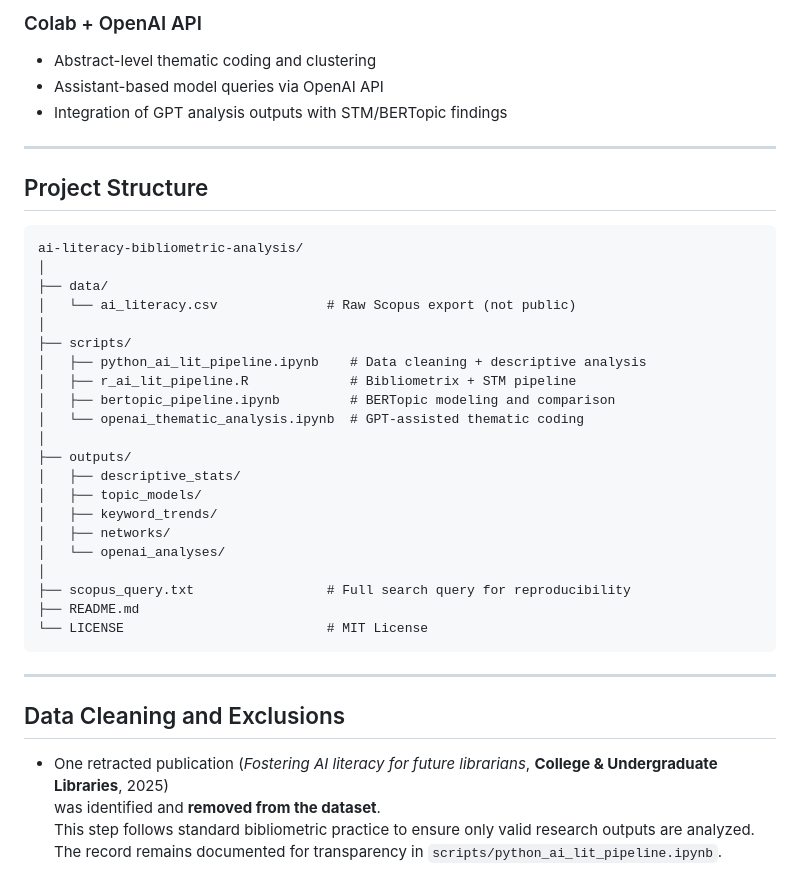
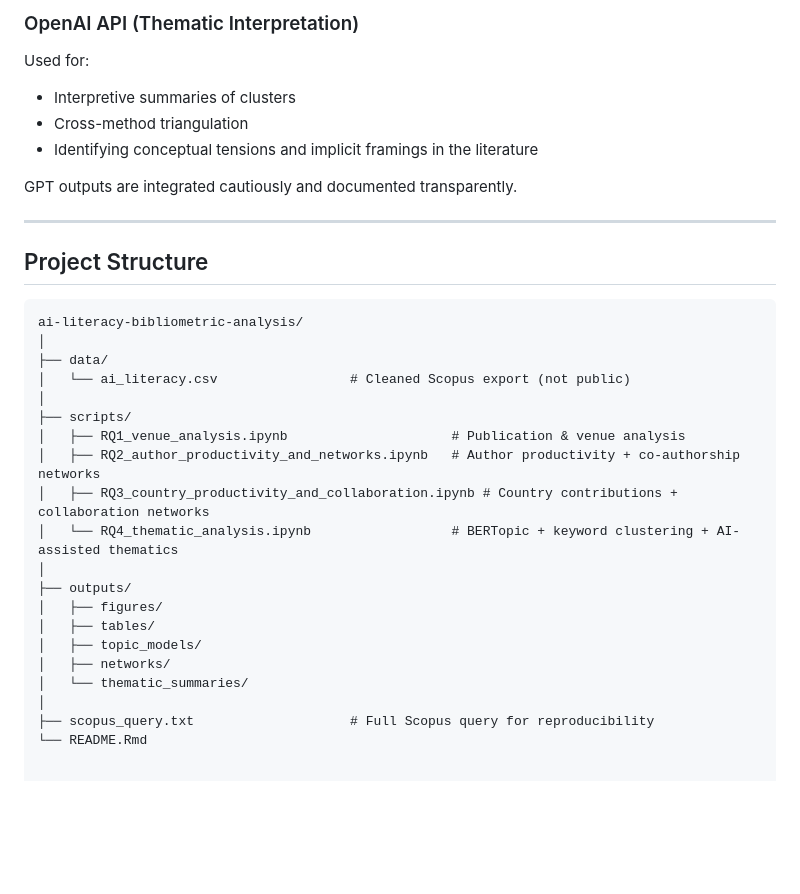
Before and after one commit to namigabbasov/ai-literacy-bibliometric-analysis, a Markdown page: README.md, the part around the change printed below. Rendered like a GitHub page; blank space fills up the shorter version.

````diff
--- a/README.md
+++ b/README.md
@@ -48,8 +61,12 @@ Key packages: `bibliometrix`, `stm`, `udpipe`, `tidyverse`, `igraph`, `ggraph`
 
-### Colab + OpenAI API
-- Abstract-level thematic coding and clustering
-- Assistant-based model queries via OpenAI API
-- Integration of GPT analysis outputs with STM/BERTopic findings
+### OpenAI API (Thematic Interpretation)
+Used for:
+- Interpretive summaries of clusters
+- Cross-method triangulation
+- Identifying conceptual tensions and implicit framings in the literature
+
+GPT outputs are integrated cautiously and documented transparently.
+
 ---
 
 ## Project Structure
@@ -58,28 +75,20 @@ Key packages: `bibliometrix`, `stm`, `udpipe`, `tidyverse`, `igraph`, `ggraph`
 ai-literacy-bibliometric-analysis/
 │
 ├── data/
-│   └── ai_literacy.csv              # Raw Scopus export (not public)
+│   └── ai_literacy.csv                 # Cleaned Scopus export (not public)
 │
 ├── scripts/
-│   ├── python_ai_lit_pipeline.ipynb    # Data cleaning + descriptive analysis
-│   ├── r_ai_lit_pipeline.R             # Bibliometrix + STM pipeline
-│   ├── bertopic_pipeline.ipynb         # BERTopic modeling and comparison
-│   └── openai_thematic_analysis.ipynb  # GPT-assisted thematic coding
+│   ├── RQ1_venue_analysis.ipynb                     # Publication & venue analysis
+│   ├── RQ2_author_productivity_and_networks.ipynb   # Author productivity + co-authorship networks
+│   ├── RQ3_country_productivity_and_collaboration.ipynb # Country contributions + collaboration networks
+│   └── RQ4_thematic_analysis.ipynb                  # BERTopic + keyword clustering + AI-assisted thematics
 │
 ├── outputs/
-│   ├── descriptive_stats/
+│   ├── figures/
+│   ├── tables/
 │   ├── topic_models/
-│   ├── keyword_trends/
 │   ├── networks/
-│   └── openai_analyses/
+│   └── thematic_summaries/
 │
-├── scopus_query.txt                 # Full search query for reproducibility
-├── README.md
-└── LICENSE                          # MIT License
-```
----
-## Data Cleaning and Exclusions
-- One retracted publication (*Fostering AI literacy for future librarians*, **College & Undergraduate Libraries**, 2025)
-  was identified and **removed from the dataset**.
-  This step follows standard bibliometric practice to ensure only valid research outputs are analyzed.
-  The record remains documented for transparency in `scripts/python_ai_lit_pipeline.ipynb`.
+├── scopus_query.txt                    # Full Scopus query for reproducibility
+└── README.Rmd
````
Also changed, not shown: other parts of README.md (+42 -29 lines).
